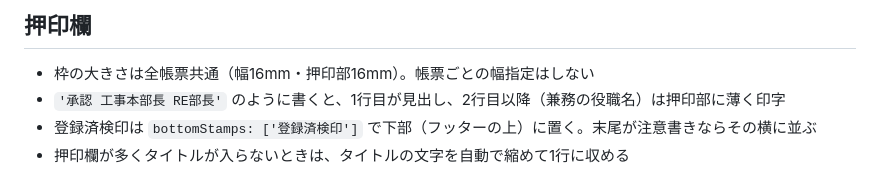
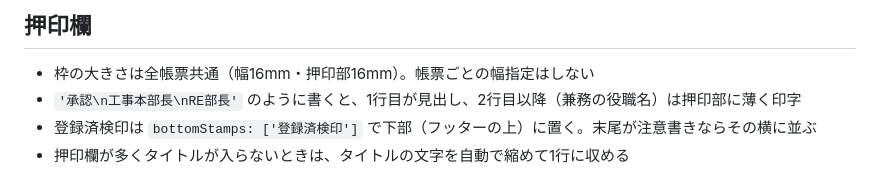
Before and after one commit to shar19-ops/shanai-shoshiki-app, a Markdown page: README.md, the part around the change. Rendered like a GitHub page.

Commit message:
docs: README の押印欄の記述例を修正
Co-Authored-By: Claude Opus 5.5 <noreply@anthropic.com>

```diff
--- a/README.md
+++ b/README.md
@@ -29,9 +29,7 @@
 ## 押印欄
 
 - 枠の大きさは全帳票共通（幅16mm・押印部16mm）。帳票ごとの幅指定はしない
-- `'承認
-工事本部長
-RE部長'` のように書くと、1行目が見出し、2行目以降（兼務の役職名）は押印部に薄く印字
+- `'承認\n工事本部長\nRE部長'` のように書くと、1行目が見出し、2行目以降（兼務の役職名）は押印部に薄く印字
 - 登録済検印は `bottomStamps: ['登録済検印']` で下部（フッターの上）に置く。末尾が注意書きならその横に並ぶ
 - 押印欄が多くタイトルが入らないときは、タイトルの文字を自動で縮めて1行に収める
 
```
